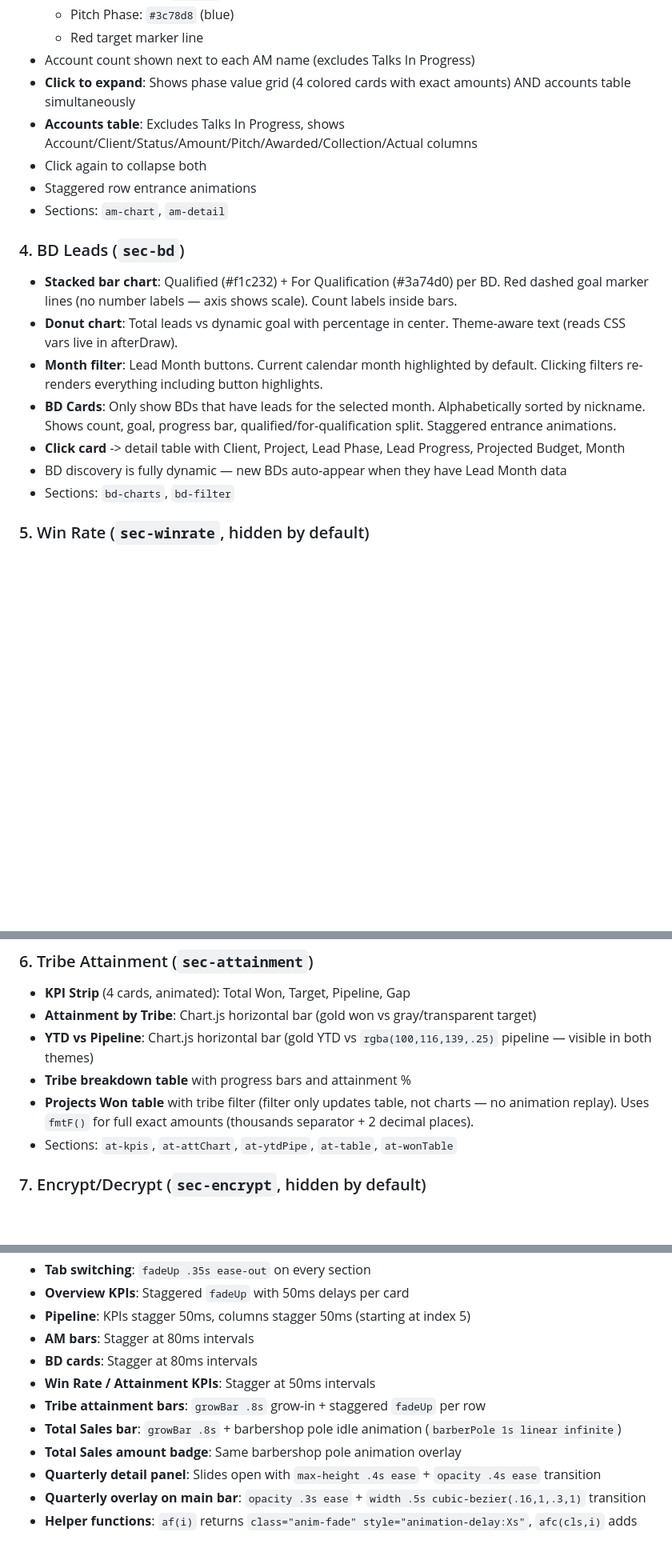
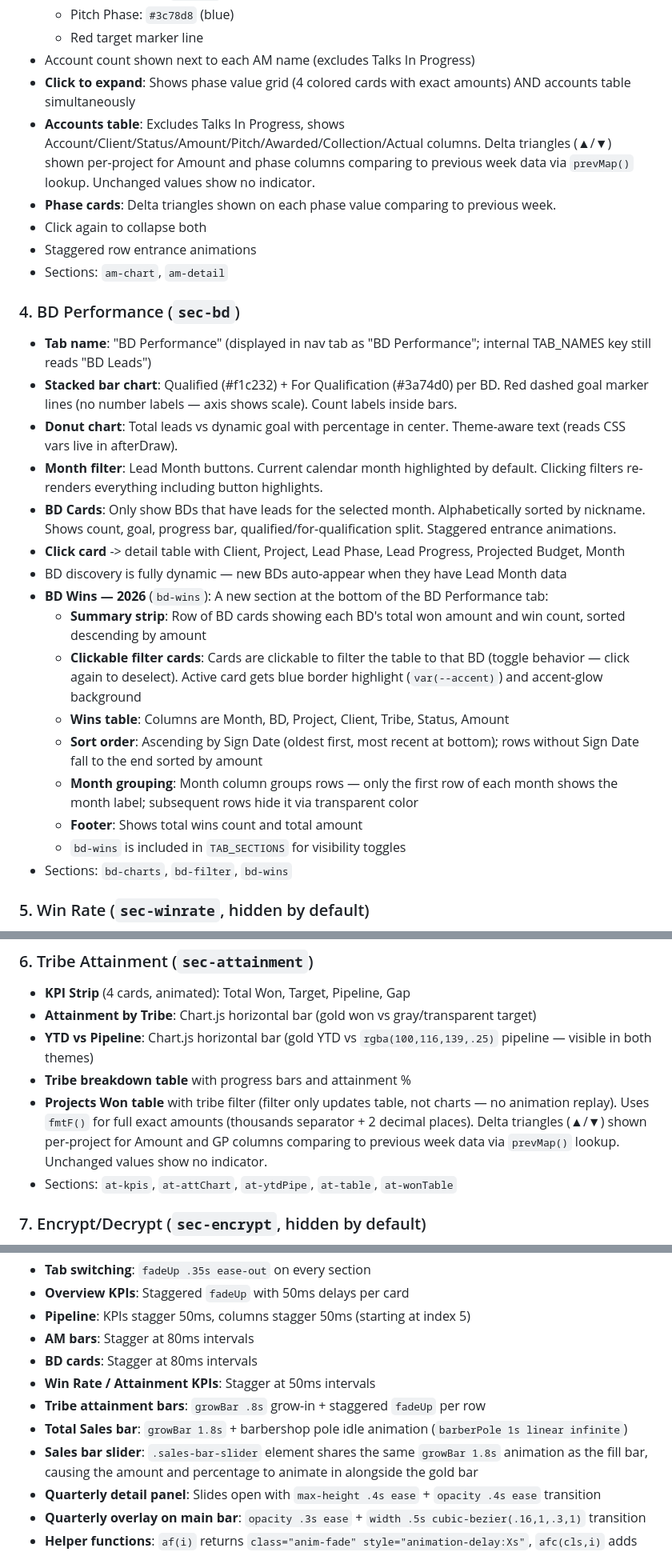
Before and after one commit to mineski-stephen/dashboard, a Markdown page: README.md, 3 parts joined by grey strips. Shown at 80% size. GitHub-like rendering; blank space fills up the shorter version.

```diff
--- a/README.md
+++ b/README.md
@@ -145,19 +111,29 @@ WS = ['Signed CE', 'Won - Awaiting CE Signature', 'Collected - For Closing',
   - Red target marker line
 - Account count shown next to each AM name (excludes Talks In Progress)
 - **Click to expand**: Shows phase value grid (4 colored cards with exact amounts) AND accounts table simultaneously
-- **Accounts table**: Excludes Talks In Progress, shows Account/Client/Status/Amount/Pitch/Awarded/Collection/Actual columns
+- **Accounts table**: Excludes Talks In Progress, shows Account/Client/Status/Amount/Pitch/Awarded/Collection/Actual columns. Delta triangles (▲/▼) shown per-project for Amount and phase columns comparing to previous week data via `prevMap()` lookup. Unchanged values show no indicator.
+- **Phase cards**: Delta triangles shown on each phase value comparing to previous week.
 - Click again to collapse both
 - Staggered row entrance animations
 - Sections: `am-chart`, `am-detail`
 
-### 4. BD Leads (`sec-bd`)
+### 4. BD Performance (`sec-bd`)
+- **Tab name**: "BD Performance" (displayed in nav tab as "BD Performance"; internal TAB_NAMES key still reads "BD Leads")
 - **Stacked bar chart**: Qualified (#f1c232) + For Qualification (#3a74d0) per BD. Red dashed goal marker lines (no number labels — axis shows scale). Count labels inside bars.
 - **Donut chart**: Total leads vs dynamic goal with percentage in center. Theme-aware text (reads CSS vars live in afterDraw).
 - **Month filter**: Lead Month buttons. Current calendar month highlighted by default. Clicking filters re-renders everything including button highlights.
 - **BD Cards**: Only show BDs that have leads for the selected month. Alphabetically sorted by nickname. Shows count, goal, progress bar, qualified/for-qualification split. Staggered entrance animations.
 - **Click card** -> detail table with Client, Project, Lead Phase, Lead Progress, Projected Budget, Month
 - BD discovery is fully dynamic — new BDs auto-appear when they have Lead Month data
-- Sections: `bd-charts`, `bd-filter`
+- **BD Wins — 2026** (`bd-wins`): A new section at the bottom of the BD Performance tab:
+  - **Summary strip**: Row of BD cards showing each BD's total won amount and win count, sorted descending by amount
+  - **Clickable filter cards**: Cards are clickable to filter the table to that BD (toggle behavior — click again to deselect). Active card gets blue border highlight (`var(--accent)`) and accent-glow background
+  - **Wins table**: Columns are Month, BD, Project, Client, Tribe, Status, Amount
+  - **Sort order**: Ascending by Sign Date (oldest first, most recent at bottom); rows without Sign Date fall to the end sorted by amount
+  - **Month grouping**: Month column groups rows — only the first row of each month shows the month label; subsequent rows hide it via transparent color
+  - **Footer**: Shows total wins count and total amount
+  - `bd-wins` is included in `TAB_SECTIONS` for visibility toggles
+- Sections: `bd-charts`, `bd-filter`, `bd-wins`
 
 ### 5. Win Rate (`sec-winrate`, hidden by default)
 - **KPI Strip** (4 cards, animated): Win Rate %, Value Win Rate %, Won count, Lost count
@@ -171,7 +147,7 @@ WS = ['Signed CE', 'Won - Awaiting CE Signature', 'Collected - For Closing',
 - **Attainment by Tribe**: Chart.js horizontal bar (gold won vs gray/transparent target)
 - **YTD vs Pipeline**: Chart.js horizontal bar (gold YTD vs `rgba(100,116,139,.25)` pipeline — visible in both themes)
 - **Tribe breakdown table** with progress bars and attainment %
-- **Projects Won table** with tribe filter (filter only updates table, not charts — no animation replay). Uses `fmtF()` for full exact amounts (thousands separator + 2 decimal places).
+- **Projects Won table** with tribe filter (filter only updates table, not charts — no animation replay). Uses `fmtF()` for full exact amounts (thousands separator + 2 decimal places). Delta triangles (▲/▼) shown per-project for Amount and GP columns comparing to previous week data via `prevMap()` lookup. Unchanged values show no indicator.
 - Sections: `at-kpis`, `at-attChart`, `at-ytdPipe`, `at-table`, `at-wonTable`
 
 ### 7. Encrypt/Decrypt (`sec-encrypt`, hidden by default)
@@ -263,8 +247,8 @@ WS = ['Signed CE', 'Won - Awaiting CE Signature', 'Collected - For Closing',
 - **BD cards**: Stagger at 80ms intervals
 - **Win Rate / Attainment KPIs**: Stagger at 50ms intervals
 - **Tribe attainment bars**: `growBar .8s` grow-in + staggered `fadeUp` per row
-- **Total Sales bar**: `growBar .8s` + barbershop pole idle animation (`barberPole 1s linear infinite`)
-- **Total Sales amount badge**: Same barbershop pole animation overlay
+- **Total Sales bar**: `growBar 1.8s` + barbershop pole idle animation (`barberPole 1s linear infinite`)
+- **Sales bar slider**: `.sales-bar-slider` element shares the same `growBar 1.8s` animation as the fill bar, causing the amount and percentage to animate in alongside the gold bar
 - **Quarterly detail panel**: Slides open with `max-height .4s ease` + `opacity .4s ease` transition
 - **Quarterly overlay on main bar**: `opacity .3s ease` + `width .5s cubic-bezier(.16,1,.3,1)` transition
 - **Helper functions**: `af(i)` returns `class="anim-fade" style="animation-delay:Xs"`, `afc(cls,i)` adds extra classes
```
Also changed, not shown: other parts of README.md (+36 -50 lines).
